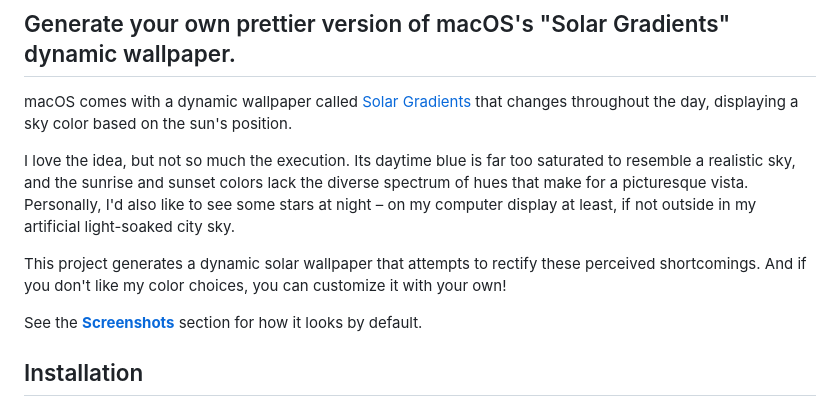
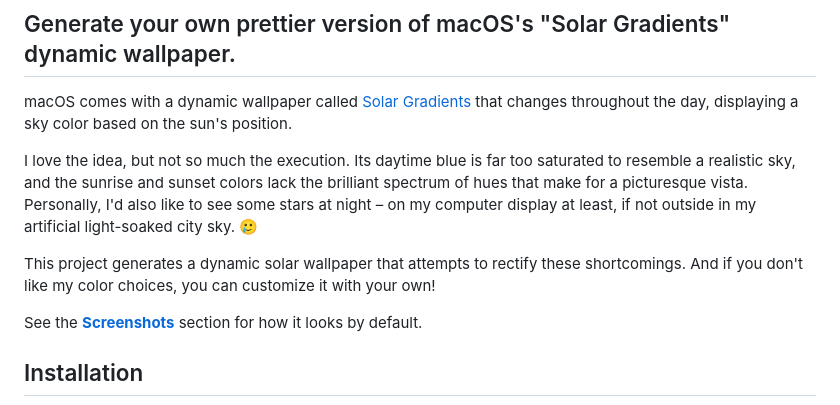
Before and after one commit to liddiard/solar-dynamic-wallpaper, a Markdown page: README.md, the part around the change. Rendered like a GitHub page.

```diff
--- a/README.md
+++ b/README.md
@@ -4,9 +4,9 @@
 
 macOS comes with a dynamic wallpaper called [Solar Gradients](https://www.jetsoncreative.com/24-hour-wallpaper-ios/gradient-ios) that changes throughout the day, displaying a sky color based on the sun's position.
 
-I love the idea, but not so much the execution. Its daytime blue is far too saturated to resemble a realistic sky, and the sunrise and sunset colors lack the diverse spectrum of hues that make for a picturesque vista. Personally, I'd also like to see some stars at night – on my computer display at least, if not outside in my artificial light-soaked city sky.
+I love the idea, but not so much the execution. Its daytime blue is far too saturated to resemble a realistic sky, and the sunrise and sunset colors lack the brilliant spectrum of hues that make for a picturesque vista. Personally, I'd also like to see some stars at night – on my computer display at least, if not outside in my artificial light-soaked city sky. 🥲
 
-This project generates a dynamic solar wallpaper that attempts to rectify these perceived shortcomings. And if you don't like my color choices, you can customize it with your own!
+This project generates a dynamic solar wallpaper that attempts to rectify these shortcomings. And if you don't like my color choices, you can customize it with your own!
 
 See the [**Screenshots**](#screenshots) section for how it looks by default.
 
```
